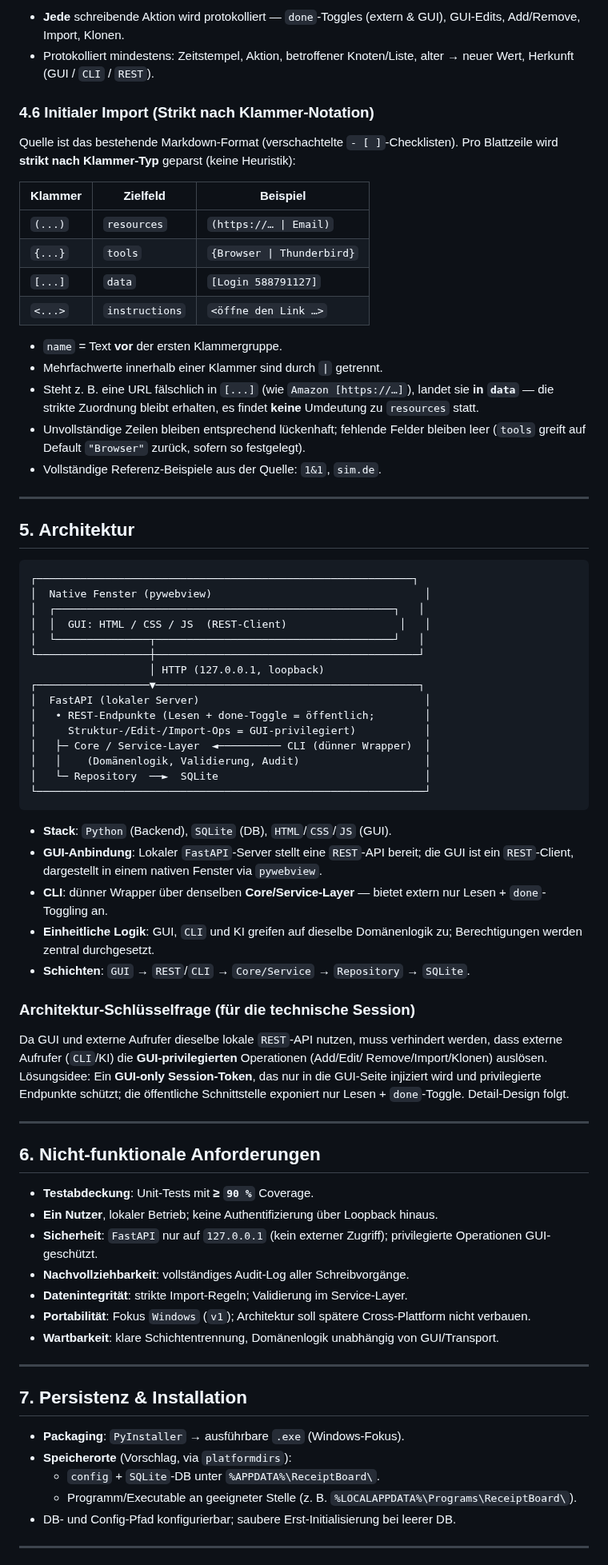
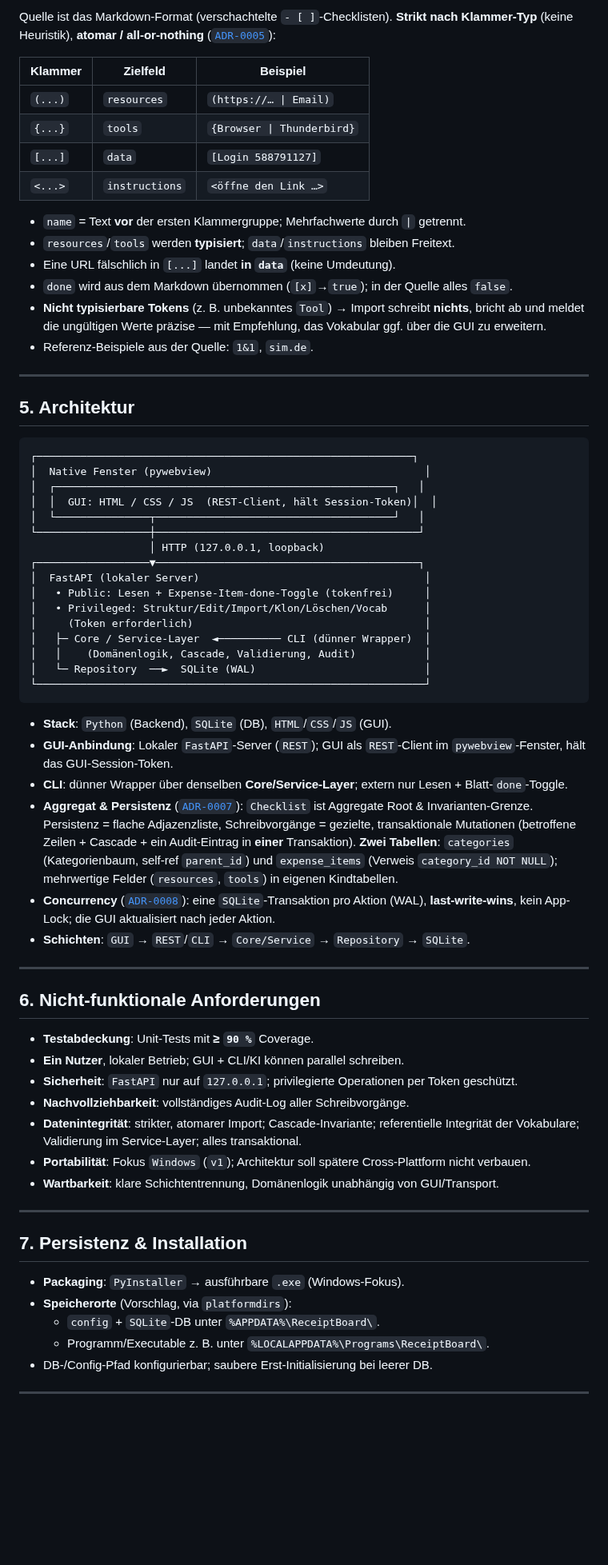
Before and after one commit to automatix/receipt-board, a Markdown page: docs/PROJECT_BRIEF.md, the part around one of its changes. Shown at 80% size. Drawn GitHub-style; blank space fills up the shorter version.

````diff
--- a/docs/PROJECT_BRIEF.md
+++ b/docs/PROJECT_BRIEF.md
@@ -149,13 +170,7 @@ Die externe Schnittstelle ist bewusst **stark eingeschränkt**:
 
-- **Jede** schreibende Aktion wird protokolliert — `done`-Toggles (extern & GUI),
-  GUI-Edits, Add/Remove, Import, Klonen.
-- Protokolliert mindestens: Zeitstempel, Aktion, betroffener Knoten/Liste, alter →
-  neuer Wert, Herkunft (GUI / `CLI` / `REST`).
-
-### 4.6 Initialer Import (Strikt nach Klammer-Notation)
-
-Quelle ist das bestehende Markdown-Format (verschachtelte `- [ ]`-Checklisten). Pro
-Blattzeile wird **strikt nach Klammer-Typ** geparst (keine Heuristik):
+Quelle ist das Markdown-Format (verschachtelte `- [ ]`-Checklisten). **Strikt nach
+Klammer-Typ** (keine Heuristik), **atomar / all-or-nothing**
+([`ADR-0005`](./adr/0005-import-is-atomic-and-validates-controlled-vocabularies.md)):
 
 | Klammer  | Zielfeld       | Beispiel                          |
 | -------- | -------------- | --------------------------------- |
@@ -164,14 +179,14 @@ Blattzeile wird **strikt nach Klammer-Typ** geparst (keine Heuristik):
 | `[...]`  | `data`         | `[Login 588791127]`               |
 | `<...>`  | `instructions` | `<öffne den Link …>`              |
 
-- `name` = Text **vor** der ersten Klammergruppe.
-- Mehrfachwerte innerhalb einer Klammer sind durch `|` getrennt.
-- Steht z. B. eine URL fälschlich in `[...]` (wie `Amazon [https://…]`), landet sie
-  **in `data`** — die strikte Zuordnung bleibt erhalten, es findet **keine** Umdeutung
-  zu `resources` statt.
-- Unvollständige Zeilen bleiben entsprechend lückenhaft; fehlende Felder bleiben leer
-  (`tools` greift auf Default `"Browser"` zurück, sofern so festgelegt).
-- Vollständige Referenz-Beispiele aus der Quelle: `1&1`, `sim.de`.
+- `name` = Text **vor** der ersten Klammergruppe; Mehrfachwerte durch `|` getrennt.
+- `resources`/`tools` werden **typisiert**; `data`/`instructions` bleiben Freitext.
+- Eine URL fälschlich in `[...]` landet **in `data`** (keine Umdeutung).
+- `done` wird aus dem Markdown übernommen (`[x]`→`true`); in der Quelle alles `false`.
+- **Nicht typisierbare Tokens** (z. B. unbekanntes `Tool`) → Import schreibt **nichts**,
+  bricht ab und meldet die ungültigen Werte präzise — mit Empfehlung, das Vokabular ggf.
+  über die GUI zu erweitern.
+- Referenz-Beispiele aus der Quelle: `1&1`, `sim.de`.
 
 ---
 
@@ -181,49 +196,50 @@ Blattzeile wird **strikt nach Klammer-Typ** geparst (keine Heuristik):
 ┌────────────────────────────────────────────────────────────┐
 │  Native Fenster (pywebview)                                  │
 │  ┌──────────────────────────────────────────────────────┐   │
-│  │  GUI: HTML / CSS / JS  (REST-Client)                  │   │
+│  │  GUI: HTML / CSS / JS  (REST-Client, hält Session-Token)│  │
 │  └───────────────┬──────────────────────────────────────┘   │
 └──────────────────┼──────────────────────────────────────────┘
                    │ HTTP (127.0.0.1, loopback)
 ┌──────────────────▼──────────────────────────────────────────┐
 │  FastAPI (lokaler Server)                                    │
-│   • REST-Endpunkte (Lesen + done-Toggle = öffentlich;        │
-│     Struktur-/Edit-/Import-Ops = GUI-privilegiert)           │
+│   • Public: Lesen + Expense-Item-done-Toggle (tokenfrei)     │
+│   • Privileged: Struktur/Edit/Import/Klon/Löschen/Vocab      │
+│     (Token erforderlich)                                     │
 │   ├─ Core / Service-Layer  ◄────────── CLI (dünner Wrapper)  │
-│   │    (Domänenlogik, Validierung, Audit)                    │
-│   └─ Repository  ──►  SQLite                                 │
+│   │    (Domänenlogik, Cascade, Validierung, Audit)           │
+│   └─ Repository  ──►  SQLite (WAL)                           │
 └──────────────────────────────────────────────────────────────┘
 ```
 
 - **Stack**: `Python` (Backend), `SQLite` (DB), `HTML`/`CSS`/`JS` (GUI).
-- **GUI-Anbindung**: Lokaler `FastAPI`-Server stellt eine `REST`-API bereit; die
-  GUI ist ein `REST`-Client, dargestellt in einem nativen Fenster via `pywebview`.
-- **CLI**: dünner Wrapper über denselben **Core/Service-Layer** — bietet extern nur
-  Lesen + `done`-Toggling an.
-- **Einheitliche Logik**: GUI, `CLI` und KI greifen auf dieselbe Domänenlogik zu;
-  Berechtigungen werden zentral durchgesetzt.
+- **GUI-Anbindung**: Lokaler `FastAPI`-Server (`REST`); GUI als `REST`-Client im
+  `pywebview`-Fenster, hält das GUI-Session-Token.
+- **CLI**: dünner Wrapper über denselben **Core/Service-Layer**; extern nur Lesen +
+  Blatt-`done`-Toggle.
+- **Aggregat & Persistenz** ([`ADR-0007`](./adr/0007-checklist-aggregate-with-separate-category-and-item-tables.md)):
+  `Checklist` ist Aggregate Root & Invarianten-Grenze. Persistenz = flache Adjazenzliste,
+  Schreibvorgänge = gezielte, transaktionale Mutationen (betroffene Zeilen + Cascade + ein
+  Audit-Eintrag in **einer** Transaktion). **Zwei Tabellen**: `categories` (Kategorienbaum,
+  self-ref `parent_id`) und `expense_items` (Verweis `category_id NOT NULL`); mehrwertige
+  Felder (`resources`, `tools`) in eigenen Kindtabellen.
+- **Concurrency** ([`ADR-0008`](./adr/0008-concurrency-one-transaction-per-action-last-write-wins.md)):
+  eine `SQLite`-Transaktion pro Aktion (WAL), **last-write-wins**, kein App-Lock; die GUI
+  aktualisiert nach jeder Aktion.
 - **Schichten**: `GUI` → `REST`/`CLI` → `Core/Service` → `Repository` → `SQLite`.
-
-### Architektur-Schlüsselfrage (für die technische Session)
-
-Da GUI und externe Aufrufer dieselbe lokale `REST`-API nutzen, muss verhindert werden,
-dass externe Aufrufer (`CLI`/KI) die **GUI-privilegierten** Operationen (Add/Edit/
-Remove/Import/Klonen) auslösen. Lösungsidee: Ein **GUI-only Session-Token**, das nur in
-die GUI-Seite injiziert wird und privilegierte Endpunkte schützt; die öffentliche
-Schnittstelle exponiert nur Lesen + `done`-Toggle. Detail-Design folgt.
 
 ---
 
 ## 6. Nicht-funktionale Anforderungen
 
 - **Testabdeckung**: Unit-Tests mit **≥ `90 %`** Coverage.
-- **Ein Nutzer**, lokaler Betrieb; keine Authentifizierung über Loopback hinaus.
-- **Sicherheit**: `FastAPI` nur auf `127.0.0.1` (kein externer Zugriff); privilegierte
-  Operationen GUI-geschützt.
+- **Ein Nutzer**, lokaler Betrieb; GUI + CLI/KI können parallel schreiben.
+- **Sicherheit**: `FastAPI` nur auf `127.0.0.1`; privilegierte Operationen per Token
+  geschützt.
 - **Nachvollziehbarkeit**: vollständiges Audit-Log aller Schreibvorgänge.
-- **Datenintegrität**: strikte Import-Regeln; Validierung im Service-Layer.
-- **Portabilität**: Fokus `Windows` (`v1`); Architektur soll spätere Cross-Plattform
-  nicht verbauen.
+- **Datenintegrität**: strikter, atomarer Import; Cascade-Invariante; referentielle
+  Integrität der Vokabulare; Validierung im Service-Layer; alles transaktional.
+- **Portabilität**: Fokus `Windows` (`v1`); Architektur soll spätere Cross-Plattform nicht
+  verbauen.
 - **Wartbarkeit**: klare Schichtentrennung, Domänenlogik unabhängig von GUI/Transport.
 
 ---
@@ -233,8 +249,8 @@ Schnittstelle exponiert nur Lesen + `done`-Toggle. Detail-Design folgt.
 - **Packaging**: `PyInstaller` → ausführbare `.exe` (Windows-Fokus).
 - **Speicherorte** (Vorschlag, via `platformdirs`):
   - `config` + `SQLite`-DB unter `%APPDATA%\ReceiptBoard\`.
-  - Programm/Executable an geeigneter Stelle (z. B. `%LOCALAPPDATA%\Programs\ReceiptBoard\`).
-- DB- und Config-Pfad konfigurierbar; saubere Erst-Initialisierung bei leerer DB.
+  - Programm/Executable z. B. unter `%LOCALAPPDATA%\Programs\ReceiptBoard\`.
+- DB-/Config-Pfad konfigurierbar; saubere Erst-Initialisierung bei leerer DB.
 
 ---
 
````
Also changed, not shown: other parts of docs/PROJECT_BRIEF.md (+137 -108 lines).
